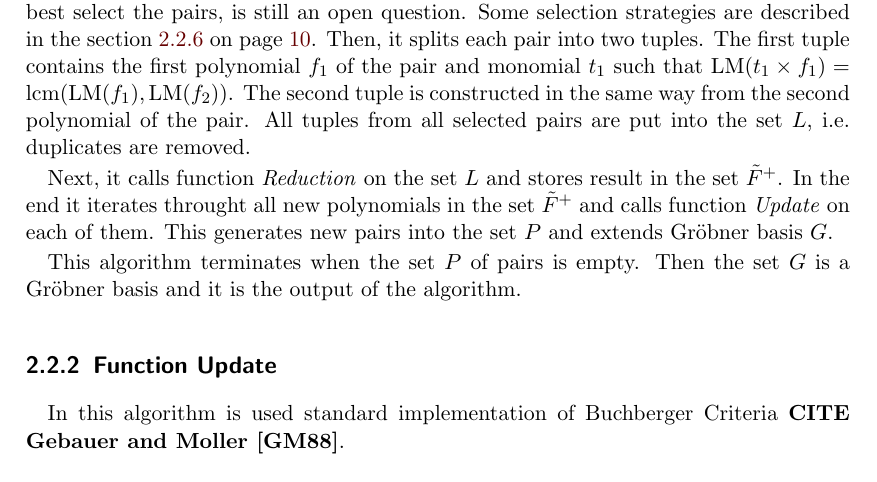
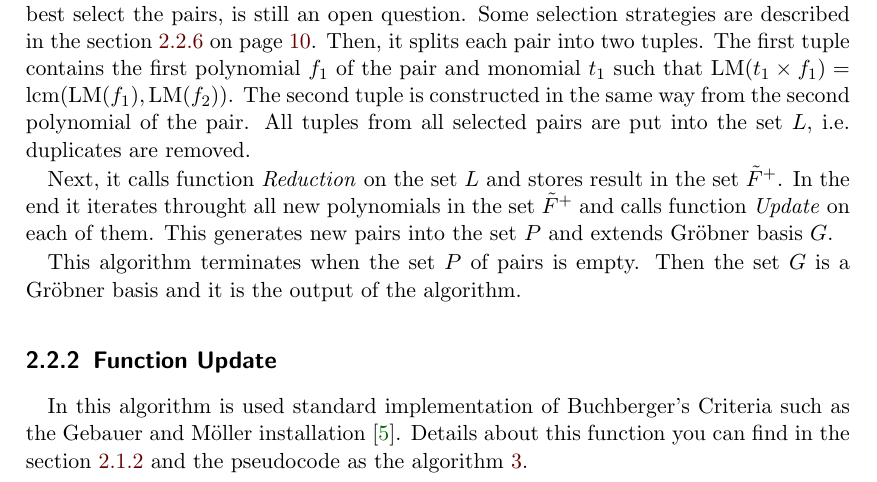
Before and after one commit to PavelTrutman/Minimal-Problem-Solver-Generator, a LaTeX thesis (thesis.tex, which reads polynomial-system-solving.tex): part of page 14 of 23, cut so that both start at the same text. The pictures show the PDF file thesis.pdf that the author committed with the source.

Commit message:
Info about the function Update in the F4 Algorithm written.

```diff
--- a/polynomial-system-solving.tex
+++ b/polynomial-system-solving.tex
@@ -99,7 +100,7 @@ This algorithm terminates when the set $P$ of pairs is empty. Then the set $G$ i
 \end{algorithm}
 
 \subsection{Function Update}
-In this algorithm is used standard implementation of Buchberger Criteria \textbf{CITE Gebauer and Moller [GM88]}.
+In this algorithm is used standard implementation of Buchberger's Criteria such as the Gebauer and M\"oller installation \cite{Gebauer-Moller88}. Details about this function you can find in the section \ref{subsec:ImprovedBuchberger} and the pseudocode as the algorithm \ref{alg:update}.
 
 \subsection{Function Reduction}
 Task of this function is simple, it performs polynomial division using methods of linear algebra.
```
Also changed, not shown: thesis.pdf, polynomial-system-solving.tex (1 more changed lines), 1 other file.
